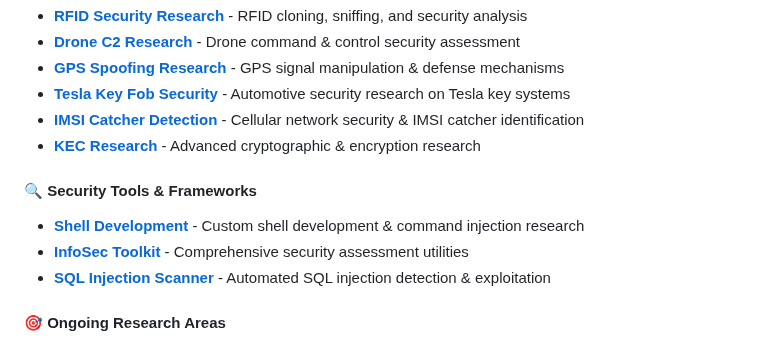
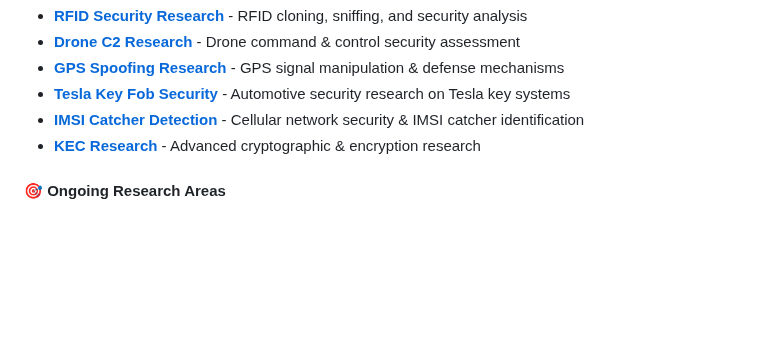
Before and after one commit to burakcanbalta/burakcanbalta, a Markdown page: README.md, the part around the change. Rendered like a GitHub page; blank space fills up the shorter version.

```diff
--- a/README.md
+++ b/README.md
@@ -81,11 +81,6 @@
 - [**IMSI Catcher Detection**](https://github.com/burakcanbalta/IMSI) - Cellular network security & IMSI catcher identification
 - [**KEC Research**](https://github.com/burakcanbalta/KEC) - Advanced cryptographic & encryption research
 
-#### **🔍 Security Tools & Frameworks**
-- [**Shell Development**](https://github.com/burakcanbalta/shell) - Custom shell development & command injection research
-- [**InfoSec Toolkit**](https://github.com/burakcanbalta/infosec) - Comprehensive security assessment utilities
-- [**SQL Injection Scanner**](https://github.com/burakcanbalta/SQLiScan-Pro) - Automated SQL injection detection & exploitation
-
 #### **🎯 Ongoing Research Areas**
 - **5G Network Security** - Next-generation cellular security assessment
 - **IoT Device Exploitation** - Smart device security research
```
